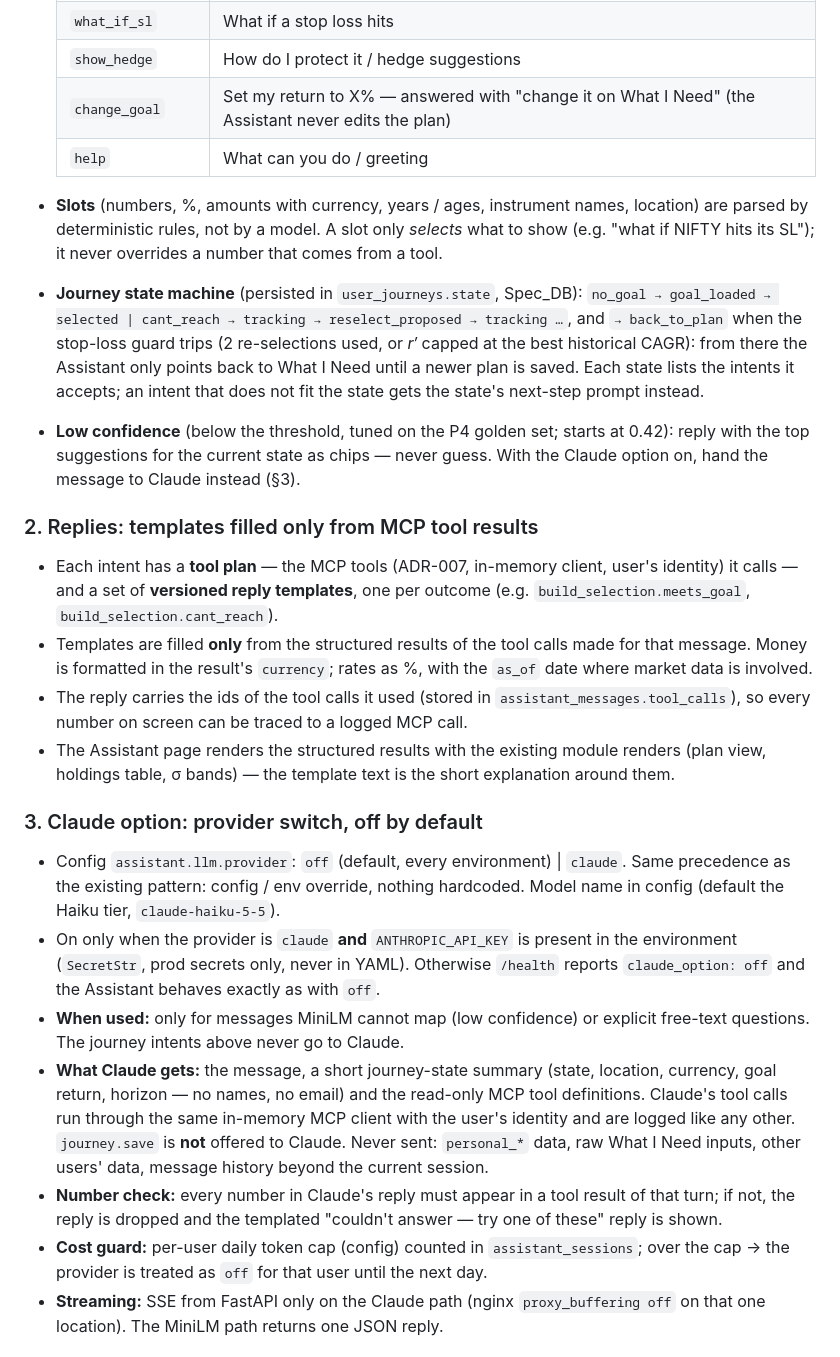
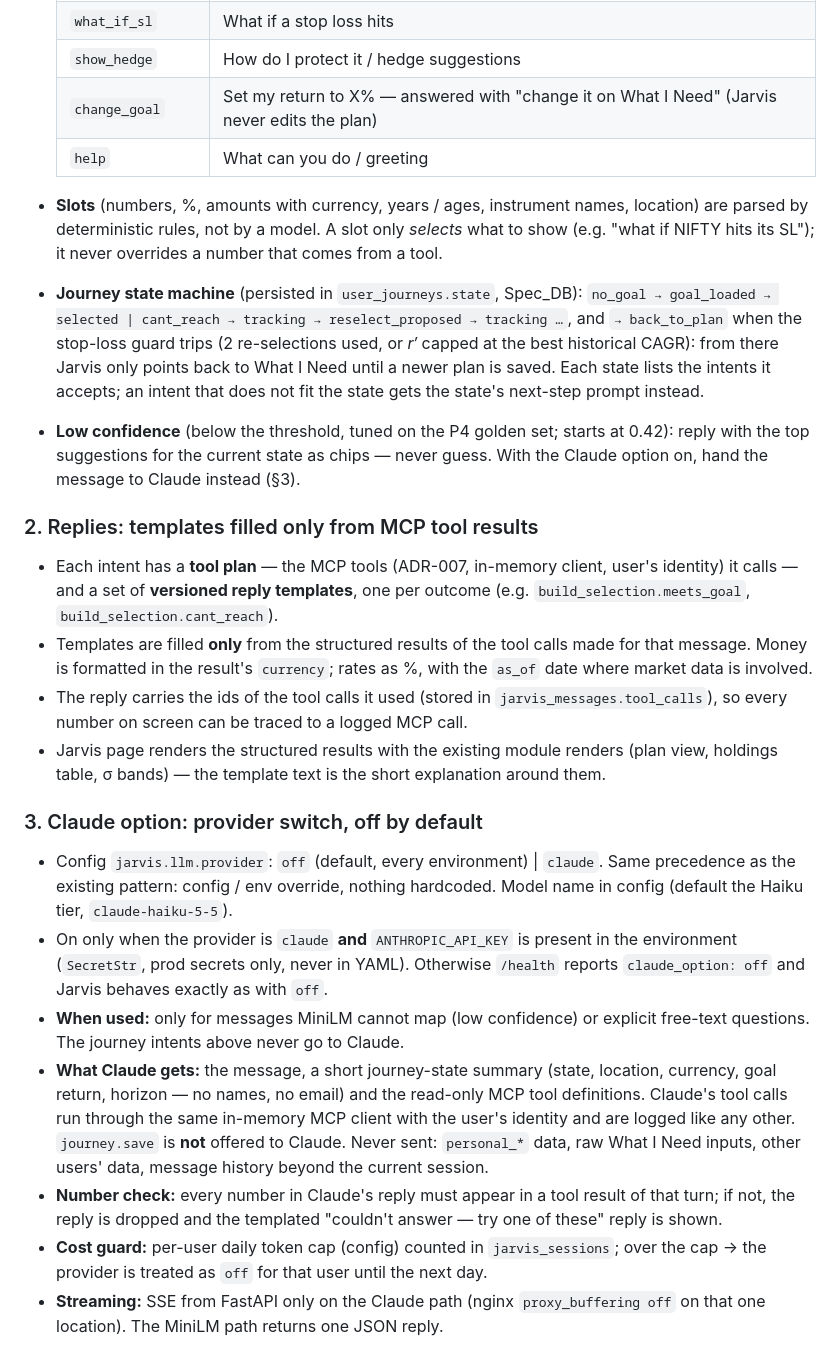
Before and after one commit to san-work-ravionics/riia-jun-release-prod, a Markdown page: docs/ADR-008-jarvis-chat-model.md, the part around one of its changes. Rendered like a GitHub page.

Commit message:
docs(adr): F44 — ADR-007/008 Accepted; module renamed Assistant → Jarvis (ADR-008 file renamed)
Co-Authored-By: Claude Opus 5.5 <noreply@anthropic.com>

```diff
--- a/docs/ADR-008-assistant-chat-model.md
+++ b/docs/ADR-008-jarvis-chat-model.md
@@ -48,7 +48,7 @@ generative model is not needed to *produce* answers — only to *understand* the
   | `track` | Track it / show my levels / how is it doing |
   | `what_if_sl` | What if a stop loss hits |
   | `show_hedge` | How do I protect it / hedge suggestions |
-  | `change_goal` | Set my return to X% — answered with "change it on What I Need" (the Assistant never edits the plan) |
+  | `change_goal` | Set my return to X% — answered with "change it on What I Need" (Jarvis never edits the plan) |
   | `help` | What can you do / greeting |
 
 - **Slots** (numbers, %, amounts with currency, years / ages, instrument names, location) are parsed by
@@ -57,7 +57,7 @@ generative model is not needed to *produce* answers — only to *understand* the
 - **Journey state machine** (persisted in `user_journeys.state`, Spec_DB): `no_goal → goal_loaded →
   selected | cant_reach → tracking → reselect_proposed → tracking …`, and `→ back_to_plan` when the
   stop-loss guard trips (2 re-selections used, or *r′* capped at the best historical CAGR): from there
-  the Assistant only points back to What I Need until a newer plan is saved. Each state lists the intents it
+  Jarvis only points back to What I Need until a newer plan is saved. Each state lists the intents it
   accepts; an intent that does not fit the state gets the state's next-step prompt instead.
 - **Low confidence** (below the threshold, tuned on the P4 golden set; starts at 0.42): reply with the
   top suggestions for the current state as chips — never guess. With the Claude option on, hand the
@@ -71,19 +71,19 @@ generative model is not needed to *produce* answers — only to *understand* the
 - Templates are filled **only** from the structured results of the tool calls made for that message.
   Money is formatted in the result's `currency`; rates as %, with the `as_of` date where market data
   is involved.
-- The reply carries the ids of the tool calls it used (stored in `assistant_messages.tool_calls`), so
+- The reply carries the ids of the tool calls it used (stored in `jarvis_messages.tool_calls`), so
   every number on screen can be traced to a logged MCP call.
-- The Assistant page renders the structured results with the existing module renders (plan view,
+- Jarvis page renders the structured results with the existing module renders (plan view,
   holdings table, σ bands) — the template text is the short explanation around them.
 
 ### 3. Claude option: provider switch, off by default
 
-- Config `assistant.llm.provider`: `off` (default, every environment) | `claude`. Same precedence as the
+- Config `jarvis.llm.provider`: `off` (default, every environment) | `claude`. Same precedence as the
   existing pattern: config / env override, nothing hardcoded. Model name in config (default the Haiku
   tier, `claude-haiku-5-5`).
 - On only when the provider is `claude` **and** `ANTHROPIC_API_KEY` is present in the environment
   (`SecretStr`, prod secrets only, never in YAML). Otherwise `/health` reports `claude_option: off` and
-  the Assistant behaves exactly as with `off`.
+  Jarvis behaves exactly as with `off`.
 - **When used:** only for messages MiniLM cannot map (low confidence) or explicit free-text questions.
   The journey intents above never go to Claude.
 - **What Claude gets:** the message, a short journey-state summary (state, location, currency, goal
@@ -93,7 +93,7 @@ generative model is not needed to *produce* answers — only to *understand* the
   other users' data, message history beyond the current session.
 - **Number check:** every number in Claude's reply must appear in a tool result of that turn; if not,
   the reply is dropped and the templated "couldn't answer — try one of these" reply is shown.
-- **Cost guard:** per-user daily token cap (config) counted in `assistant_sessions`; over the cap → the
+- **Cost guard:** per-user daily token cap (config) counted in `jarvis_sessions`; over the cap → the
   provider is treated as `off` for that user until the next day.
 - **Streaming:** SSE from FastAPI only on the Claude path (nginx `proxy_buffering off` on that one
   location). The MiniLM path returns one JSON reply.
```
Also changed, not shown: other parts of docs/ADR-008-jarvis-chat-model.md (+6 -6 lines), docs/ADR-007-mcp-between-modules.md (+11 -11 lines).
